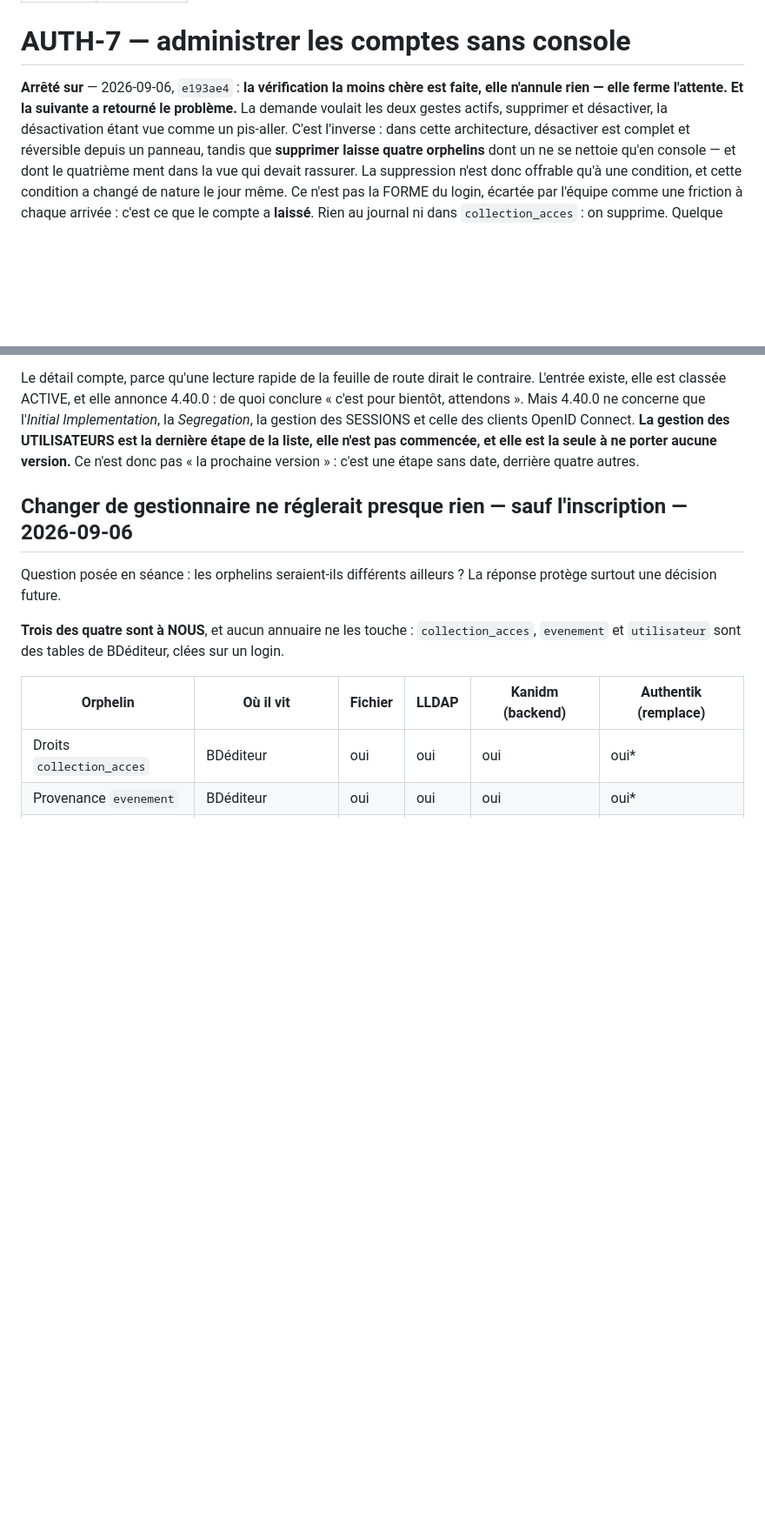
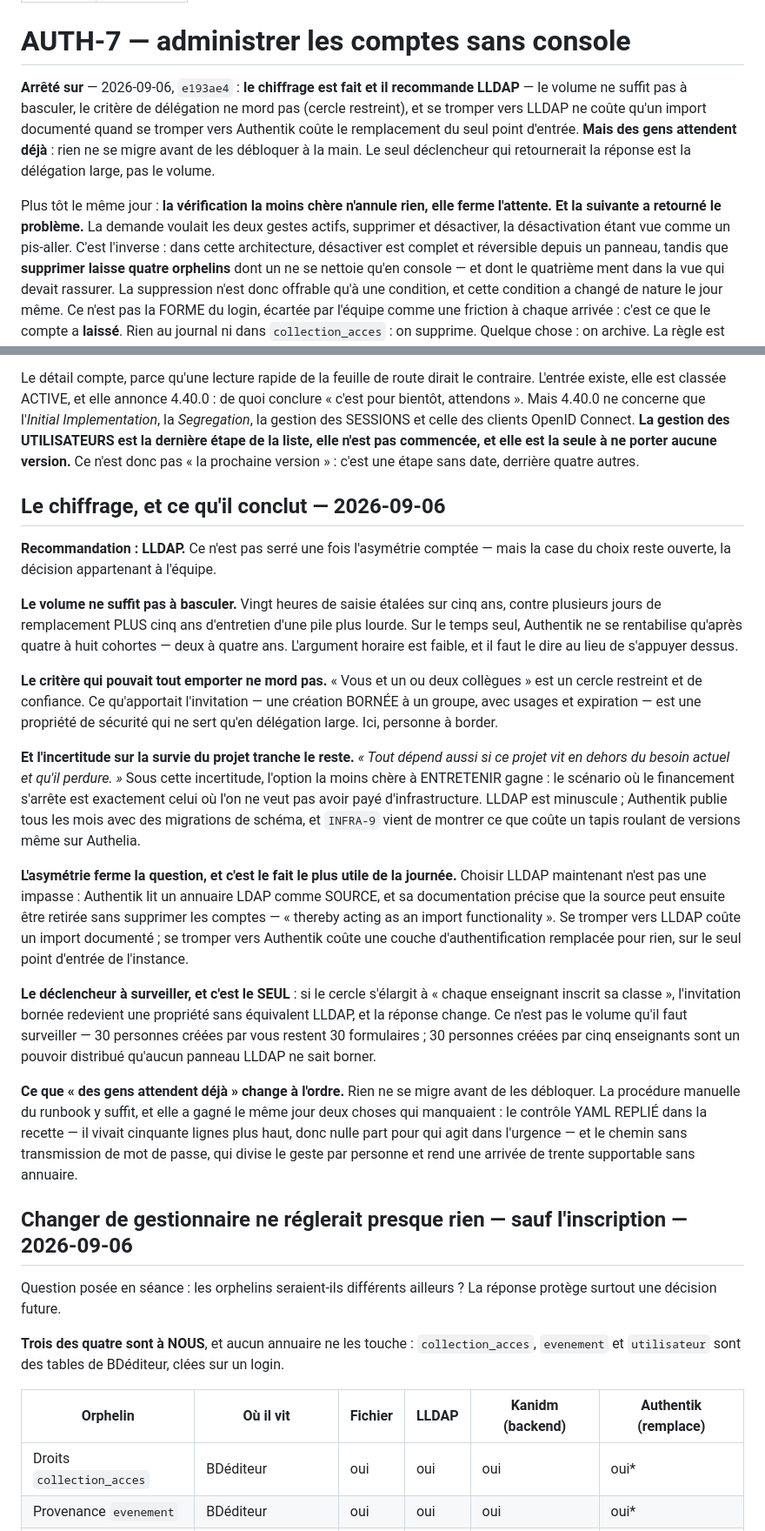
Before and after one commit to Hsbtqemy/BD_ditor, a Markdown page: pilotage/AUTH-7.md, 2 parts joined by grey strips. Shown at 87% size. GitHub-like rendering; blank space fills up the shorter version.

Commit message:
Pilotage : AUTH-7 — chiffré, et la recommandation est LLDAP
Trois faits de l'équipe. Le rythme : un outil censé durer cinq ans, des arrivées
de 0 à 30, chaque année voire chaque semestre. Au pire 300 comptes, soit ~20 h de
saisie ÉTALÉES — la douleur n'est pas le total mais le pic, trente personnes dans
la semaine où l'on a le moins de temps. Qui crée : vous et un ou deux collègues,
donc le critère qui pouvait décider seul NE MORD PAS — l'invitation bornée
d'Authentik n'a d'usage qu'en délégation large. L'échéance : des gens attendent
déjà.

Le volume ne suffit pas à basculer : sur le temps seul, Authentik ne se
rentabilise qu'après quatre à huit cohortes, soit deux à quatre ans. L'argument
horaire est faible et il vaut mieux le dire que s'appuyer dessus. Ce qui tranche
est ailleurs — l'incertitude sur la survie du projet fait gagner l'option la
moins chère à ENTRETENIR, et l'asymétrie ferme la question : Authentik lit un
annuaire LDAP comme source et sa doc précise que la source se retire ensuite sans
supprimer les comptes, « thereby acting as an import functionality ». Se tromper
vers LLDAP coûte un import documenté ; se tromper vers Authentik coûte le
remplacement du seul point d'entrée de l'instance.

Le seul déclencheur qui retournerait la réponse est écrit : la délégation large,
pas le volume. Trente personnes créées par vous restent trente formulaires ;
trente créées par cinq enseignants sont un pouvoir distribué qu'aucun panneau
LLDAP ne sait borner.

La case du choix reste OUVERTE — la décision appartient à l'équipe, la
recommandation est à moi.

Co-Authored-By: Claude Opus 5 (1M context) <noreply@anthropic.com>

```diff
--- a/pilotage/AUTH-7.md
+++ b/pilotage/AUTH-7.md
@@ -5,10 +5,16 @@ statut: interrompu
 
 # AUTH-7 — administrer les comptes sans console
 
-**Arrêté sur** — 2026-09-06, `e193ae4` : **la vérification la moins chère est faite, elle
-n'annule rien — elle ferme l'attente. Et la suivante a retourné le problème.** La demande
-voulait les deux gestes actifs, supprimer et désactiver, la désactivation étant vue comme
-un pis-aller. C'est l'inverse : dans cette architecture, désactiver est complet et
+**Arrêté sur** — 2026-09-06, `e193ae4` : **le chiffrage est fait et il recommande LLDAP** —
+le volume ne suffit pas à basculer, le critère de délégation ne mord pas (cercle restreint),
+et se tromper vers LLDAP ne coûte qu'un import documenté quand se tromper vers Authentik
+coûte le remplacement du seul point d'entrée. **Mais des gens attendent déjà** : rien ne se
+migre avant de les débloquer à la main. Le seul déclencheur qui retournerait la réponse est
+la délégation large, pas le volume.
+
+Plus tôt le même jour : **la vérification la moins chère n'annule rien, elle ferme
+l'attente. Et la suivante a retourné le problème.** La demande voulait les deux gestes
+actifs, supprimer et désactiver, la désactivation étant vue comme un pis-aller. C'est l'inverse : dans cette architecture, désactiver est complet et
 réversible depuis un panneau, tandis que **supprimer laisse quatre orphelins** dont un ne
 se nettoie qu'en console — et dont le quatrième ment dans la vue qui devait rassurer. La
 suppression n'est donc offrable qu'à une condition, et cette condition a changé de nature
@@ -189,6 +197,48 @@ pour bientôt, attendons ». Mais 4.40.0 ne concerne que l'*Initial Implementati
 des UTILISATEURS est la dernière étape de la liste, elle n'est pas commencée, et elle est
 la seule à ne porter aucune version.** Ce n'est donc pas « la prochaine version » : c'est
 une étape sans date, derrière quatre autres.
+
+## Le chiffrage, et ce qu'il conclut — 2026-09-06
+
+**Recommandation : LLDAP.** Ce n'est pas serré une fois l'asymétrie comptée — mais la case
+du choix reste ouverte, la décision appartenant à l'équipe.
+
+**Le volume ne suffit pas à basculer.** Vingt heures de saisie étalées sur cinq ans, contre
+plusieurs jours de remplacement PLUS cinq ans d'entretien d'une pile plus lourde. Sur le
+temps seul, Authentik ne se rentabilise qu'après quatre à huit cohortes — deux à quatre
+ans. L'argument horaire est faible, et il faut le dire au lieu de s'appuyer dessus.
+
+**Le critère qui pouvait tout emporter ne mord pas.** « Vous et un ou deux collègues » est
+un cercle restreint et de confiance. Ce qu'apportait l'invitation — une création BORNÉE à
+un groupe, avec usages et expiration — est une propriété de sécurité qui ne sert qu'en
+délégation large. Ici, personne à border.
+
+**Et l'incertitude sur la survie du projet tranche le reste.** *« Tout dépend aussi si ce
+projet vit en dehors du besoin actuel et qu'il perdure. »* Sous cette incertitude, l'option
+la moins chère à ENTRETENIR gagne : le scénario où le financement s'arrête est exactement
+celui où l'on ne veut pas avoir payé d'infrastructure. LLDAP est minuscule ; Authentik
+publie tous les mois avec des migrations de schéma, et `INFRA-9` vient de montrer ce que
+coûte un tapis roulant de versions même sur Authelia.
+
+**L'asymétrie ferme la question, et c'est le fait le plus utile de la journée.** Choisir
+LLDAP maintenant n'est pas une impasse : Authentik lit un annuaire LDAP comme SOURCE, et sa
+documentation précise que la source peut ensuite être retirée sans supprimer les comptes —
+« thereby acting as an import functionality ». Se tromper vers LLDAP coûte un import
+documenté ; se tromper vers Authentik coûte une couche d'authentification remplacée pour
+rien, sur le seul point d'entrée de l'instance.
+
+**Le déclencheur à surveiller, et c'est le SEUL** : si le cercle s'élargit à « chaque
+enseignant inscrit sa classe », l'invitation bornée redevient une propriété sans équivalent
+LLDAP, et la réponse change. Ce n'est pas le volume qu'il faut surveiller — 30 personnes
+créées par vous restent 30 formulaires ; 30 personnes créées par cinq enseignants sont un
+pouvoir distribué qu'aucun panneau LLDAP ne sait borner.
+
+**Ce que « des gens attendent déjà » change à l'ordre.** Rien ne se migre avant de les
+débloquer. La procédure manuelle du runbook y suffit, et elle a gagné le même jour deux
+choses qui manquaient : le contrôle YAML REPLIÉ dans la recette — il vivait cinquante
+lignes plus haut, donc nulle part pour qui agit dans l'urgence — et le chemin sans
+transmission de mot de passe, qui divise le geste par personne et rend une arrivée de
+trente supportable sans annuaire.
 
 ## Changer de gestionnaire ne réglerait presque rien — sauf l'inscription — 2026-09-06
 
```
Also changed, not shown: other parts of pilotage/AUTH-7.md (+3 -1 lines).
